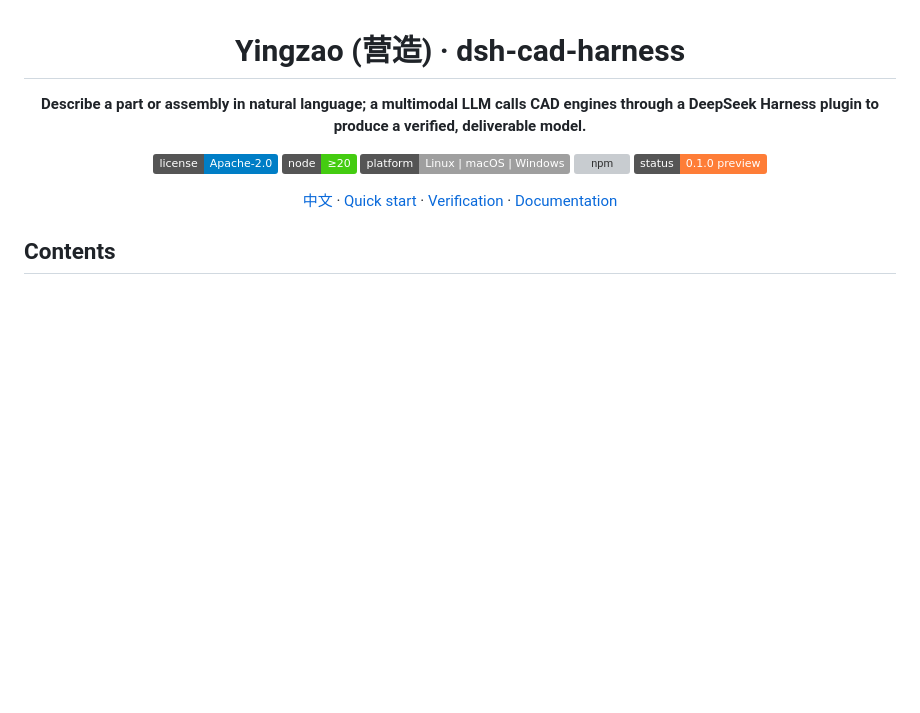
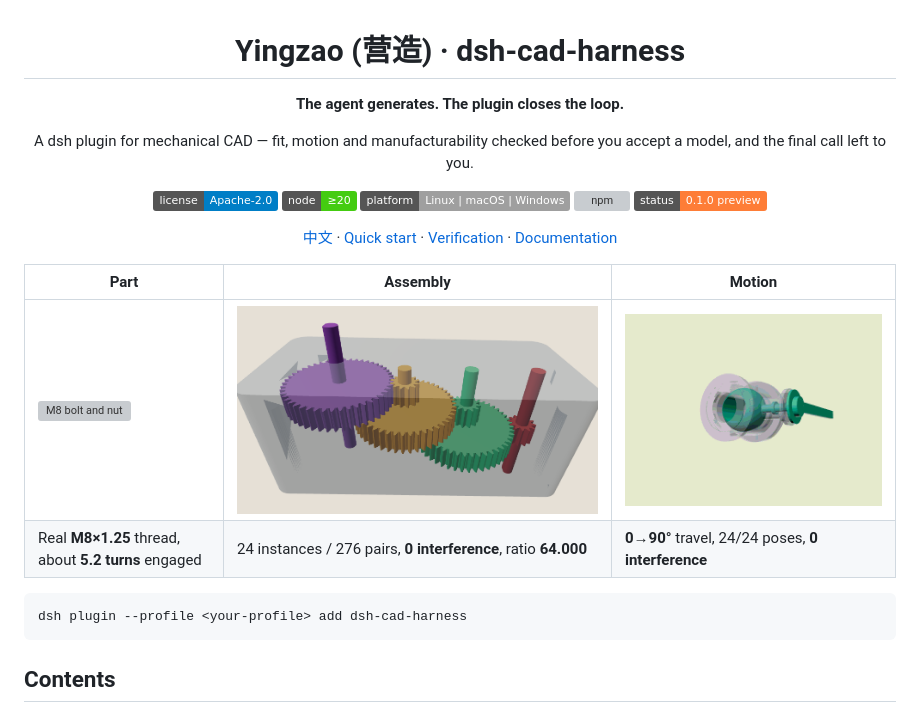
Before and after one commit to songsenand/yingzao, a Markdown page: README.en.md, the part around the change. GitHub-like rendering; badges without logos; blank space fills up the shorter version; grey boxes are pictures that could not be loaded.

````diff
--- a/README.en.md
+++ b/README.en.md
@@ -2,7 +2,9 @@
 
 # Yingzao (营造) · dsh-cad-harness
 
-**Describe a part or assembly in natural language; a multimodal LLM calls CAD engines through a DeepSeek Harness plugin to produce a verified, deliverable model.**
+**The agent generates. The plugin closes the loop.**
+
+A dsh plugin for mechanical CAD — fit, motion and manufacturability checked before you accept a model, and the final call left to you.
 
 [![License](https://img.shields.io/badge/license-Apache--2.0-blue.svg)](LICENSE)
 [![Node](https://img.shields.io/badge/node-%E2%89%A520-brightgreen.svg)](docs/en/user/install.md)
@@ -13,6 +15,15 @@
 [中文](README.md) · [Quick start](#quick-start) · [Verification](#verification) · [Documentation](#documentation)
 
 </div>
+
+| Part | Assembly | Motion |
+|---|---|---|
+| ![M8 bolt and nut](docs/images/readme/m8-bolt-nut.png) | ![Three-stage 64:1 spur reducer](docs/images/readme/reducer-64.png) | ![DN100 ball valve, 90° travel](docs/images/readme/ball-valve-90.gif) |
+| Real **M8×1.25** thread, about **5.2 turns** engaged | 24 instances / 276 pairs, **0 interference**, ratio **64.000** | **0→90°** travel, 24/24 poses, **0 interference** |
+
+```bash
+dsh plugin --profile <your-profile> add dsh-cad-harness
+```
 
 ## Contents
 
````
Also changed, not shown: README.md (+12 -1 lines), docs/images/social-preview.png (added).
